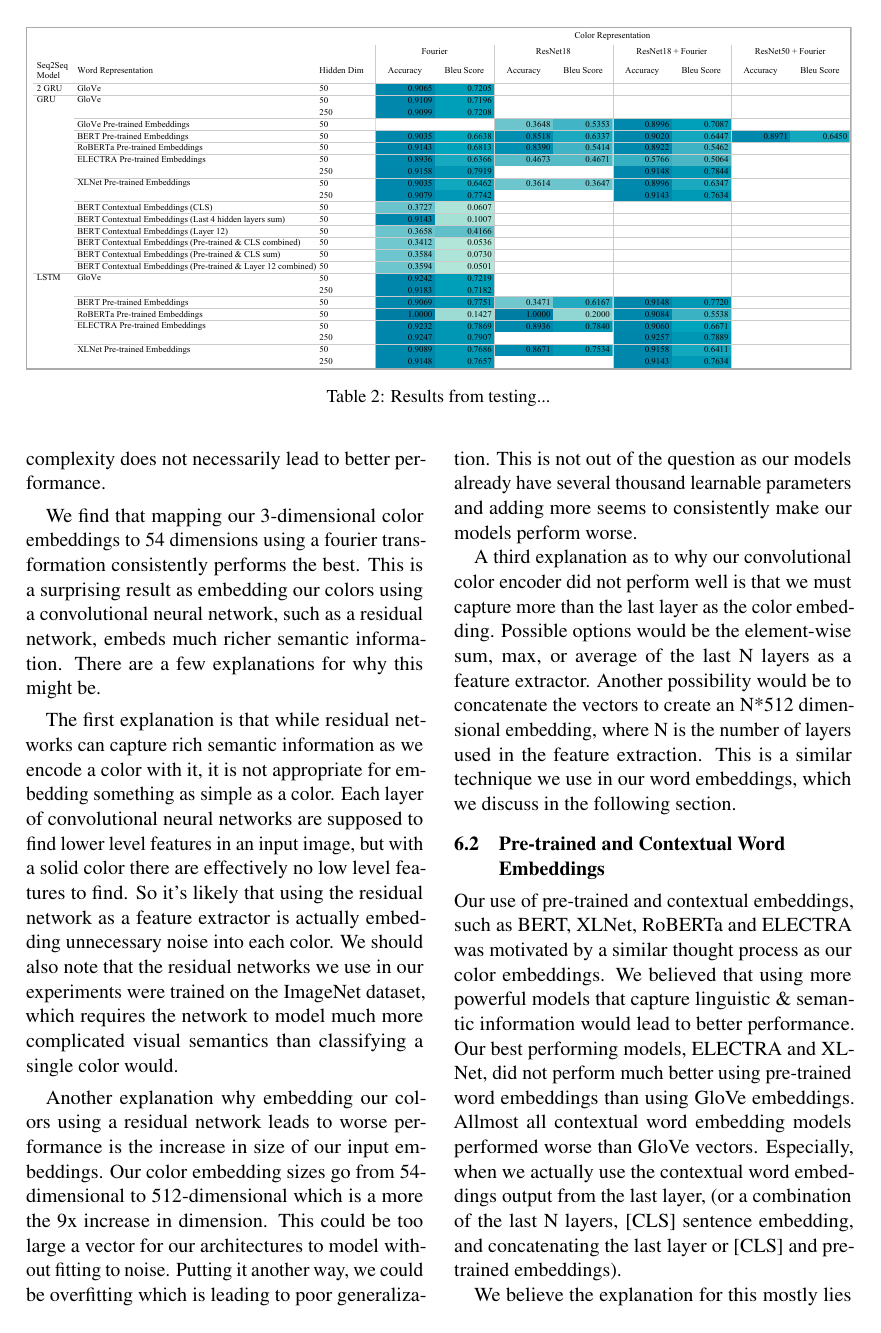
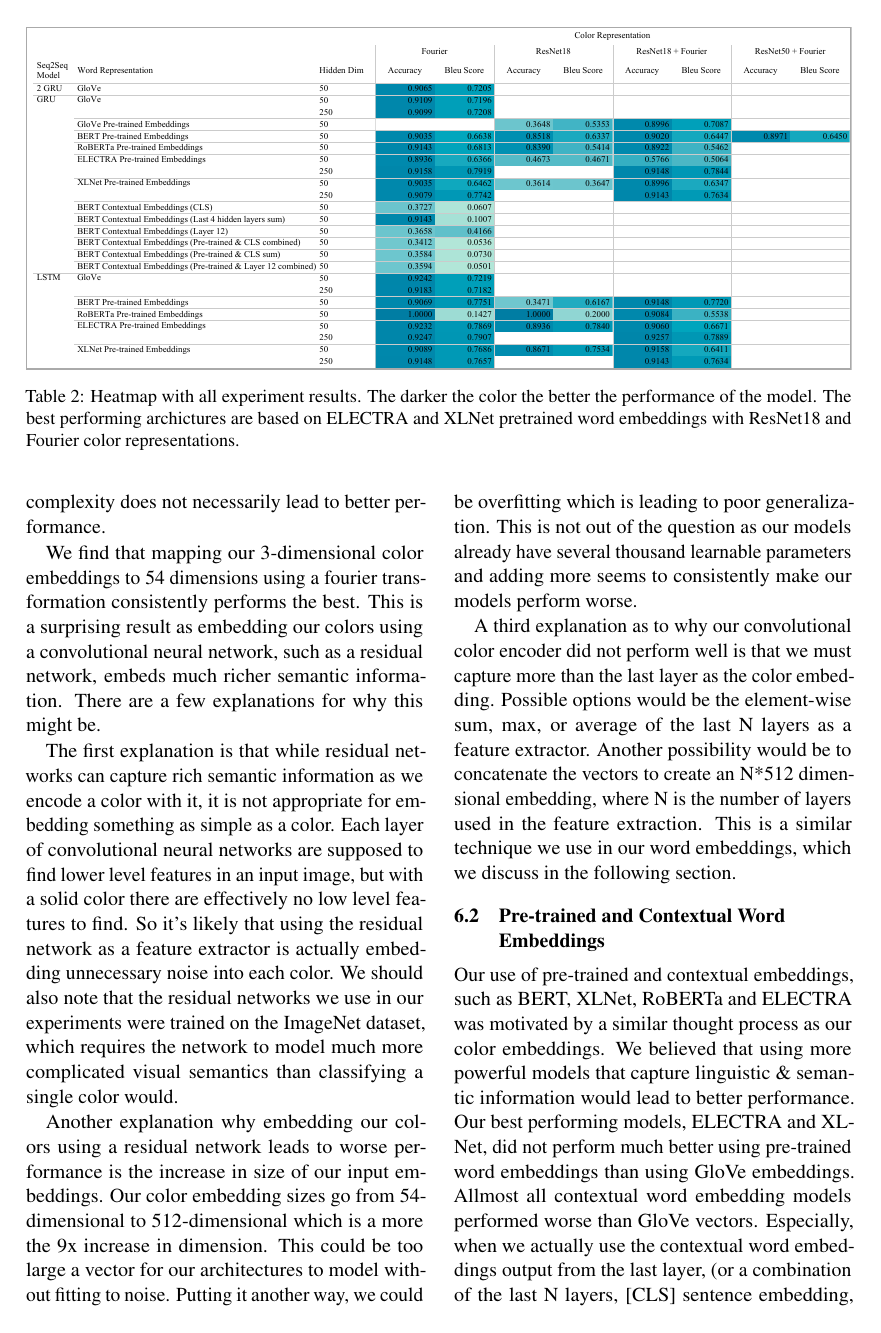
Before and after one commit to jhabr/xcs224u_final_paper, a LaTeX paper (paper/XCS224U_final_paper.tex, which reads paper/sections/6-experiment.tex): page 5 of 10. Compiled offline with pdfLaTeX.

Commit message:
Add caption to heatmap.

```diff
--- a/paper/sections/6-experiment.tex
+++ b/paper/sections/6-experiment.tex
@@ -61,7 +61,7 @@ We consider both listener accuracy and BLEU score, with equal weight when evalua
 \begin{table*}[ht]
 \centering
 \includegraphics[width=\textwidth]{assets/heatmap.pdf}
-\caption[Heatmap]{Results from testing...}
+\caption[Heatmap]{Heatmap with all experiment results. The darker the color the better the performance of the model. The best performing archictures are based on ELECTRA and XLNet pretrained word embeddings with ResNet18 and Fourier color representations.}
 \label{table:heatmap}
 \end{table*}
 
```
